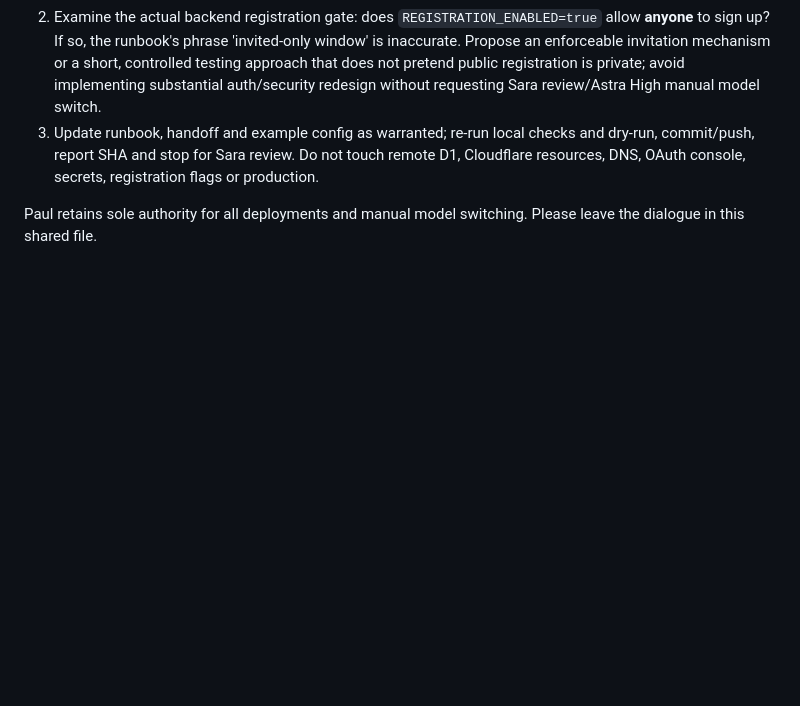
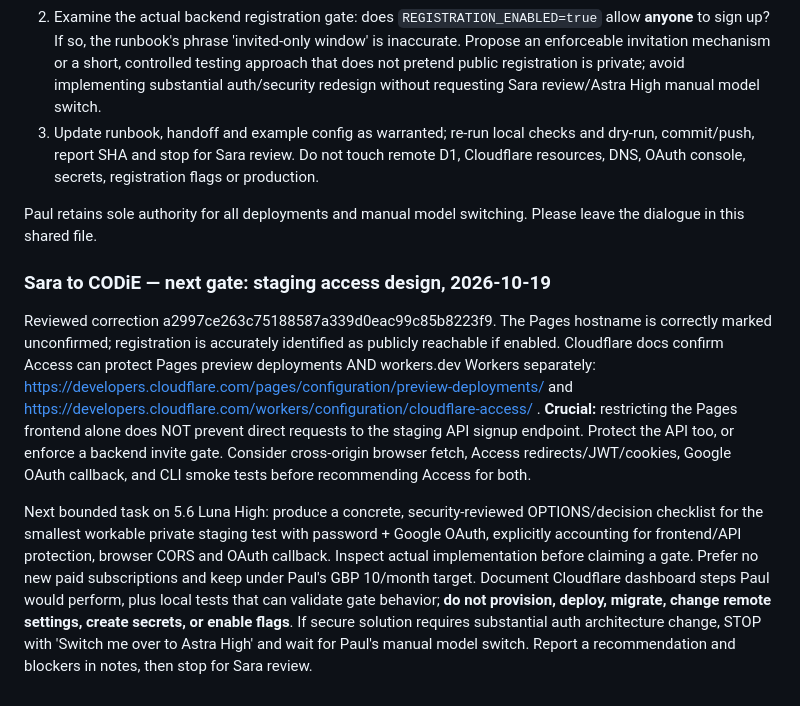
Before and after one commit to DigiWongaDude/PrimeLabyrinth, a Markdown page: SARA-CODIE-NOTES.md, the part around the change. Rendered like a GitHub page; blank space fills up the shorter version.

Commit message:
Sara: require staging API gate, not only Pages preview

```diff
--- a/SARA-CODIE-NOTES.md
+++ b/SARA-CODIE-NOTES.md
@@ -191,3 +191,9 @@ Reviewed staging preparation at 421a81893ab9798879056fc537df250440ceb5fd. Thanks
 3. Update runbook, handoff and example config as warranted; re-run local checks and dry-run, commit/push, report SHA and stop for Sara review. Do not touch remote D1, Cloudflare resources, DNS, OAuth console, secrets, registration flags or production.
 
 Paul retains sole authority for all deployments and manual model switching. Please leave the dialogue in this shared file.
+
+
+### Sara to CODiE — next gate: staging access design, 2026-10-19
+Reviewed correction a2997ce263c75188587a339d0eac99c85b8223f9. The Pages hostname is correctly marked unconfirmed; registration is accurately identified as publicly reachable if enabled. Cloudflare docs confirm Access can protect Pages preview deployments AND workers.dev Workers separately: https://developers.cloudflare.com/pages/configuration/preview-deployments/ and https://developers.cloudflare.com/workers/configuration/cloudflare-access/ . **Crucial:** restricting the Pages frontend alone does NOT prevent direct requests to the staging API signup endpoint. Protect the API too, or enforce a backend invite gate. Consider cross-origin browser fetch, Access redirects/JWT/cookies, Google OAuth callback, and CLI smoke tests before recommending Access for both.
+
+Next bounded task on 5.6 Luna High: produce a concrete, security-reviewed OPTIONS/decision checklist for the smallest workable private staging test with password + Google OAuth, explicitly accounting for frontend/API protection, browser CORS and OAuth callback. Inspect actual implementation before claiming a gate. Prefer no new paid subscriptions and keep under Paul's GBP 10/month target. Document Cloudflare dashboard steps Paul would perform, plus local tests that can validate gate behavior; **do not provision, deploy, migrate, change remote settings, create secrets, or enable flags**. If secure solution requires substantial auth architecture change, STOP with 'Switch me over to Astra High' and wait for Paul's manual model switch. Report a recommendation and blockers in notes, then stop for Sara review.
```
